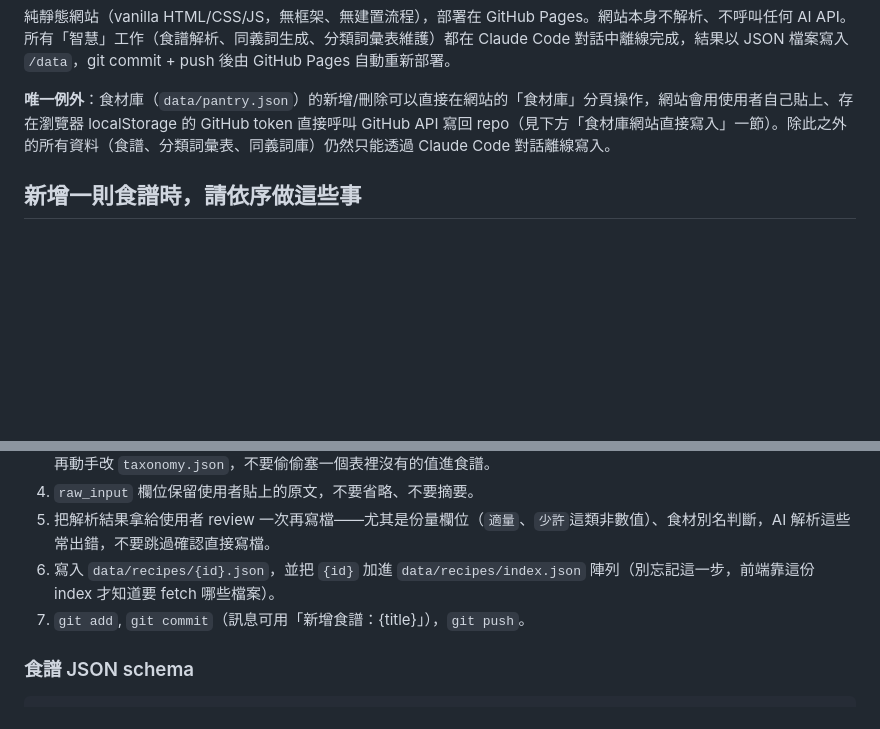
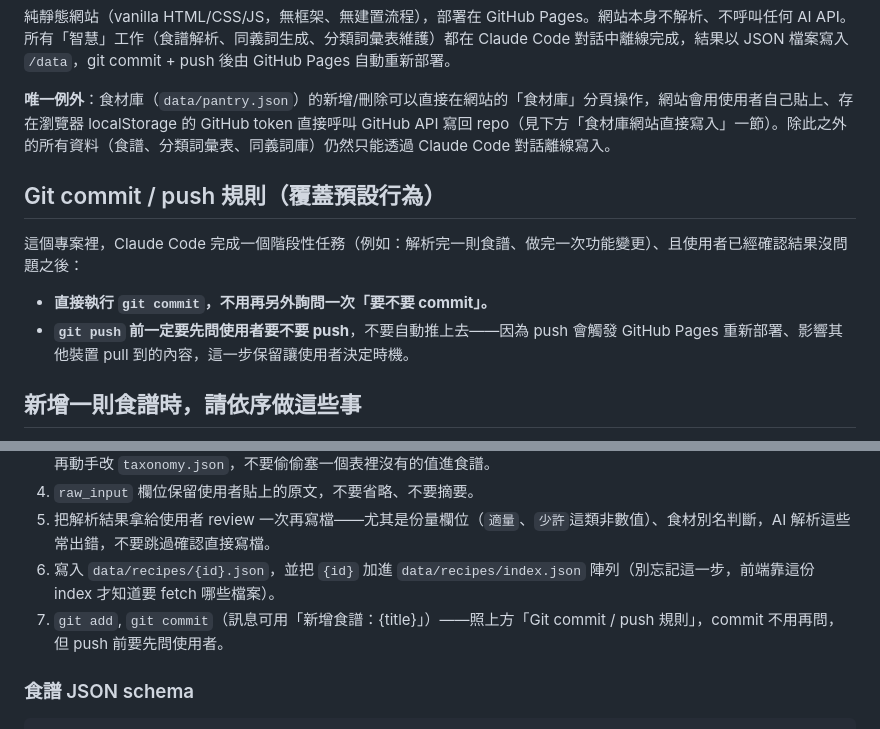
Before and after one commit to w731124/recipe-platform, a Markdown page: CLAUDE.md, 2 parts joined by grey strips. GitHub-like rendering; blank space fills up the shorter version.

Commit message:
CLAUDE.md：新增 git commit/push 工作流程規則
階段性任務經使用者確認後自動 commit，push 前仍需詢問。

```diff
--- a/CLAUDE.md
+++ b/CLAUDE.md
@@ -7,6 +7,12 @@
 
 **唯一例外**：食材庫（`data/pantry.json`）的新增/刪除可以直接在網站的「食材庫」分頁操作，網站會用使用者自己貼上、存在瀏覽器 localStorage 的 GitHub token 直接呼叫 GitHub API 寫回 repo（見下方「食材庫網站直接寫入」一節）。除此之外的所有資料（食譜、分類詞彙表、同義詞庫）仍然只能透過 Claude Code 對話離線寫入。
 
+## Git commit / push 規則（覆蓋預設行為）
+
+這個專案裡，Claude Code 完成一個階段性任務（例如：解析完一則食譜、做完一次功能變更）、且使用者已經確認結果沒問題之後：
+- **直接執行 `git commit`，不用再另外詢問一次「要不要 commit」。**
+- **`git push` 前一定要先問使用者要不要 push**，不要自動推上去——因為 push 會觸發 GitHub Pages 重新部署、影響其他裝置 pull 到的內容，這一步保留讓使用者決定時機。
+
 ## 新增一則食譜時，請依序做這些事
 
 1. 使用者會貼上食譜原文（純文字，可能是從網頁複製、AI 回答、手寫筆記等任何格式）。
@@ -15,7 +21,7 @@
 4. `raw_input` 欄位保留使用者貼上的原文，不要省略、不要摘要。
 5. 把解析結果拿給使用者 review 一次再寫檔——尤其是份量欄位（`適量`、`少許`這類非數值）、食材別名判斷，AI 解析這些常出錯，不要跳過確認直接寫檔。
 6. 寫入 `data/recipes/{id}.json`，並把 `{id}` 加進 `data/recipes/index.json` 陣列（別忘記這一步，前端靠這份 index 才知道要 fetch 哪些檔案）。
-7. `git add`, `git commit`（訊息可用「新增食譜：{title}」），`git push`。
+7. `git add`, `git commit`（訊息可用「新增食譜：{title}」）——照上方「Git commit / push 規則」，commit 不用再問，但 push 前要先問使用者。
 
 ### 食譜 JSON schema
 
```
